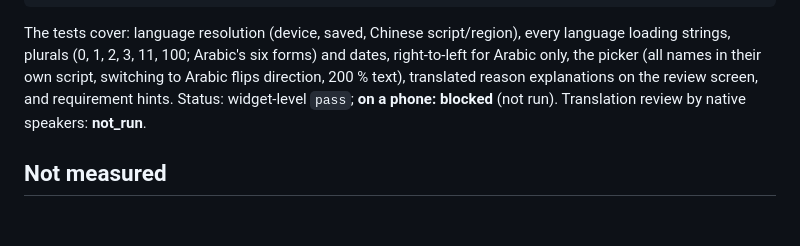
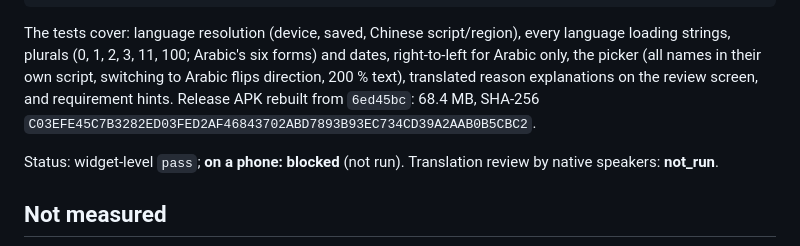
Before and after one commit to Matthew-JuHyuk/howse-asthma, a Markdown page: docs/sprint8/verification.md, the part around the change. GitHub-like rendering; blank space fills up the shorter version.

Commit message:
Record the language build in the verification log
Co-authored-by: Cursor <cursoragent@cursor.com>

```diff
--- a/docs/sprint8/verification.md
+++ b/docs/sprint8/verification.md
@@ -111,6 +111,9 @@ The tests cover: language resolution (device, saved, Chinese script/region), eve
 strings, plurals (0, 1, 2, 3, 11, 100; Arabic's six forms) and dates, right-to-left for Arabic only,
 the picker (all names in their own script, switching to Arabic flips direction, 200 % text),
 translated reason explanations on the review screen, and requirement hints.
+Release APK rebuilt from `6ed45bc`: 68.4 MB, SHA-256
+`C03EFE45C7B3282ED03FED2AF46843702ABD7893B93EC734CD39A2AAB0B5CBC2`.
+
 Status: widget-level `pass`; **on a phone: blocked** (not run). Translation review by native speakers:
 **not_run**.
 
```
